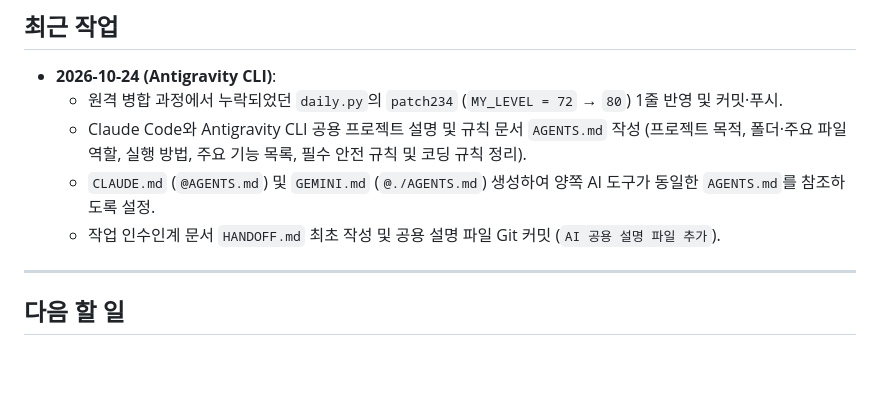
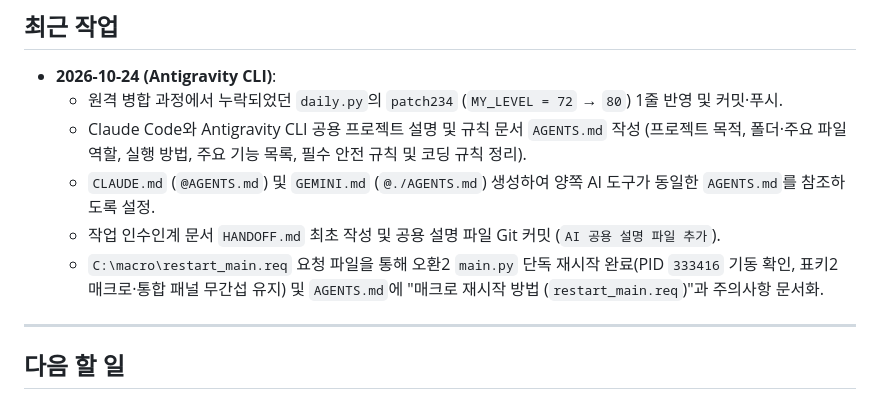
Before and after one commit to eorua/ef2-macro, a Markdown page: HANDOFF.md, the part around the change. Drawn GitHub-style; blank space fills up the shorter version.

```diff
--- a/HANDOFF.md
+++ b/HANDOFF.md
@@ -26,6 +26,7 @@ Claude Code와 Antigravity CLI가 번갈아 작업할 때 현재 상태와 진
   - Claude Code와 Antigravity CLI 공용 프로젝트 설명 및 규칙 문서 `AGENTS.md` 작성 (프로젝트 목적, 폴더·주요 파일 역할, 실행 방법, 주요 기능 목록, 필수 안전 규칙 및 코딩 규칙 정리).
   - `CLAUDE.md` (`@AGENTS.md`) 및 `GEMINI.md` (`@./AGENTS.md`) 생성하여 양쪽 AI 도구가 동일한 `AGENTS.md`를 참조하도록 설정.
   - 작업 인수인계 문서 `HANDOFF.md` 최초 작성 및 공용 설명 파일 Git 커밋 (`AI 공용 설명 파일 추가`).
+  - `C:\macro\restart_main.req` 요청 파일을 통해 오환2 `main.py` 단독 재시작 완료(PID `333416` 기동 확인, 표키2 매크로·통합 패널 무간섭 유지) 및 `AGENTS.md`에 "매크로 재시작 방법 (`restart_main.req`)"과 주의사항 문서화.
 
 ---
 
```
Also changed, not shown: AGENTS.md (+11 -0 lines).
